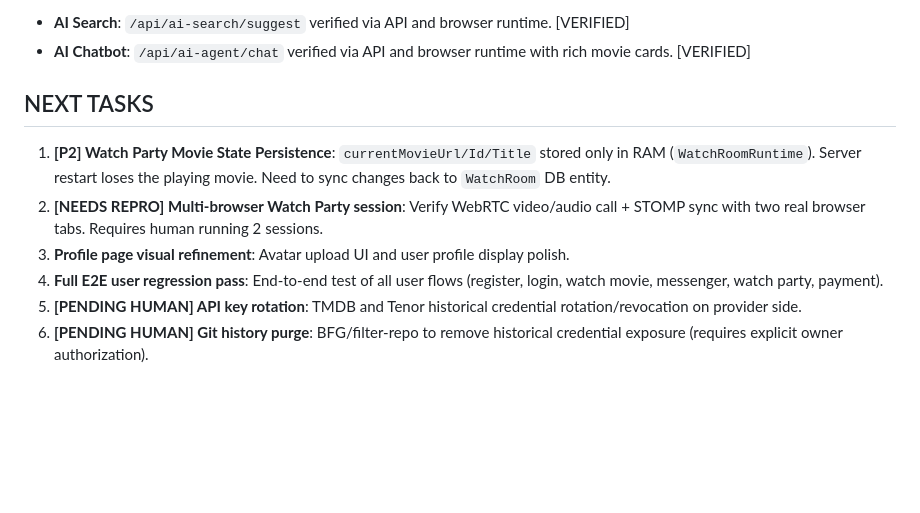
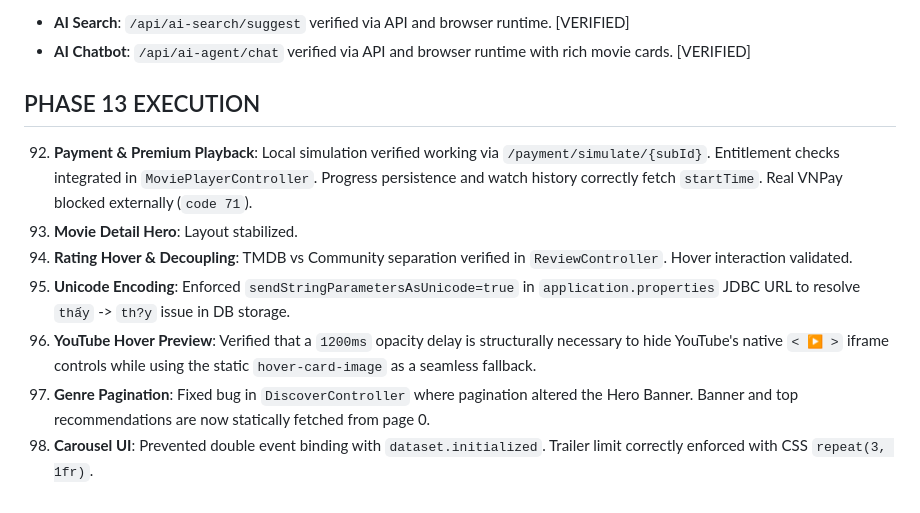
Before and after one commit to KhoiPM23/FFilm_MKhoi_SelfDev, a Markdown page: CURRENT_STATE.md, the part around the change. Drawn GitHub-style; blank space fills up the shorter version.

Commit message:
docs: update CURRENT_STATE for phase 13 execution

```diff
--- a/CURRENT_STATE.md
+++ b/CURRENT_STATE.md
@@ -81,10 +81,11 @@ This file records the MOST RECENT verified operational state of the project.
 - **AI Search**: `/api/ai-search/suggest` verified via API and browser runtime. [VERIFIED]
 - **AI Chatbot**: `/api/ai-agent/chat` verified via API and browser runtime with rich movie cards. [VERIFIED]
 
-## NEXT TASKS
-1. **[P2] Watch Party Movie State Persistence**: `currentMovieUrl/Id/Title` stored only in RAM (`WatchRoomRuntime`). Server restart loses the playing movie. Need to sync changes back to `WatchRoom` DB entity.
-2. **[NEEDS REPRO] Multi-browser Watch Party session**: Verify WebRTC video/audio call + STOMP sync with two real browser tabs. Requires human running 2 sessions.
-3. **Profile page visual refinement**: Avatar upload UI and user profile display polish.
-4. **Full E2E user regression pass**: End-to-end test of all user flows (register, login, watch movie, messenger, watch party, payment).
-5. **[PENDING HUMAN] API key rotation**: TMDB and Tenor historical credential rotation/revocation on provider side.
-6. **[PENDING HUMAN] Git history purge**: BFG/filter-repo to remove historical credential exposure (requires explicit owner authorization).
+## PHASE 13 EXECUTION
+92. **Payment & Premium Playback**: Local simulation verified working via `/payment/simulate/{subId}`. Entitlement checks integrated in `MoviePlayerController`. Progress persistence and watch history correctly fetch `startTime`. Real VNPay blocked externally (`code 71`).
+93. **Movie Detail Hero**: Layout stabilized.
+94. **Rating Hover & Decoupling**: TMDB vs Community separation verified in `ReviewController`. Hover interaction validated.
+95. **Unicode Encoding**: Enforced `sendStringParametersAsUnicode=true` in `application.properties` JDBC URL to resolve `thấy` -> `th?y` issue in DB storage.
+96. **YouTube Hover Preview**: Verified that a `1200ms` opacity delay is structurally necessary to hide YouTube's native `< ▶ >` iframe controls while using the static `hover-card-image` as a seamless fallback.
+97. **Genre Pagination**: Fixed bug in `DiscoverController` where pagination altered the Hero Banner. Banner and top recommendations are now statically fetched from page 0.
+98. **Carousel UI**: Prevented double event binding with `dataset.initialized`. Trailer limit correctly enforced with CSS `repeat(3, 1fr)`.
```
